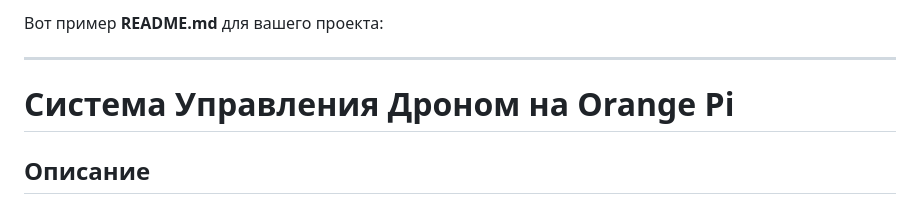
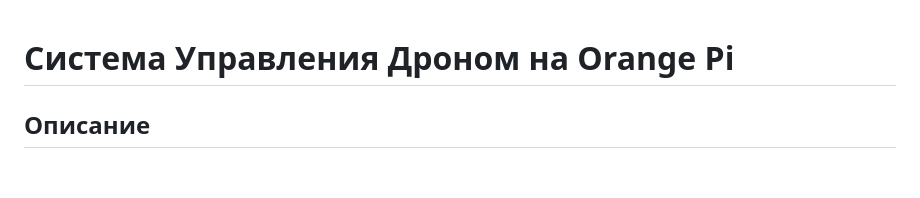
Before and after one commit to Bogdan2005-criater/droneAI, a Markdown page: README.md, the part around the change. GitHub-like rendering; blank space fills up the shorter version.

```diff
--- a/README.md
+++ b/README.md
@@ -1,6 +1,4 @@
-Вот пример **README.md** для вашего проекта:
 
----
 
 # Система Управления Дроном на Orange Pi
 
```
